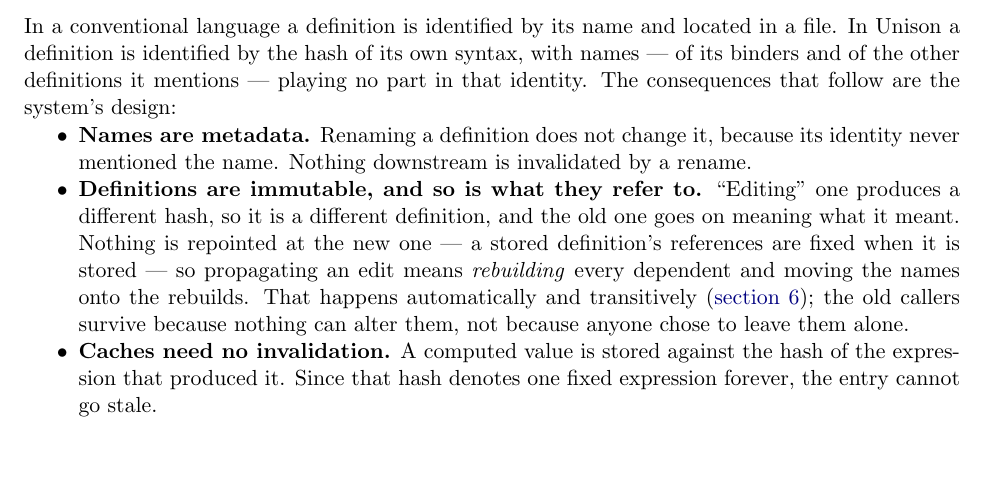
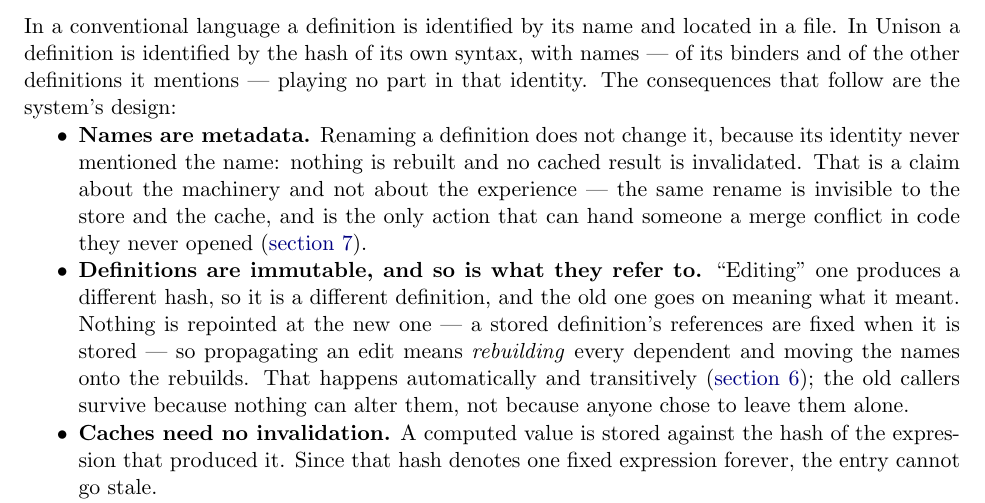
Before and after one commit to 7h3kk1d/arbor, a LaTeX paper (formalism/paper/mini-unison.tex): part of page 3 of 34, cut so that both start at the same text, the shorter picture padded with empty space. Compiled offline with pdfLaTeX.

Commit message:
mini-unison: separate what a rename costs the machine from what it costs a person
"Nothing downstream is invalidated by a rename" is true of the store and
the cache and false of everything above them. A rename is precisely the
thing that breaks a merge — section 7's three failure modes are all
renames — so stating the machine-level fact without saying it is only the
machine-level fact sets the reader up to be surprised by the section that
matters most.

The bullet now says both: nothing is rebuilt and no cached result dies,
that is a claim about the machinery and not the experience, and the same
rename is the only action that can hand someone a merge conflict in code
they never opened.

Scanned the rest for the same shape. rem:renamefree already draws the
line explicitly ("nothing in sections 3 to 6 can even observe that one
happened; section 7 is where that stops being true"), the summary says
"renaming is otherwise free ... merge is where that stops", and
rem:onlyrenames says "costs nothing anywhere else in the system". The
intro bullet was the only unqualified one.

Co-Authored-By: Claude Opus 5 <noreply@anthropic.com>

```diff
--- a/formalism/paper/mini-unison.tex
+++ b/formalism/paper/mini-unison.tex
@@ -107,7 +107,10 @@
 
 \begin{itemize}[nosep]
   \item \textbf{Names are metadata.} Renaming a definition does not change it, because its identity
-        never mentioned the name. Nothing downstream is invalidated by a rename.
+        never mentioned the name: nothing is rebuilt and no cached result is invalidated. That is a
+        claim about the machinery and not about the experience --- the same rename is invisible to the
+        store and the cache, and is the only action that can hand someone a merge conflict in code
+        they never opened (\cref{sec:umerge}).
   \item \textbf{Definitions are immutable, and so is what they refer to.} ``Editing'' one produces a
         different hash, so it is a different definition, and the old one goes on meaning what it
         meant. Nothing is repointed at the new one --- a stored definition's references are fixed when
```
